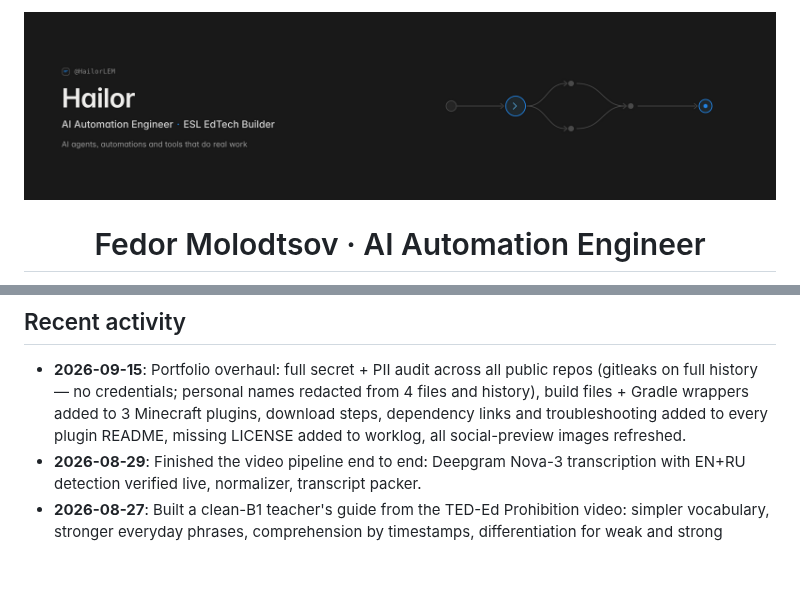
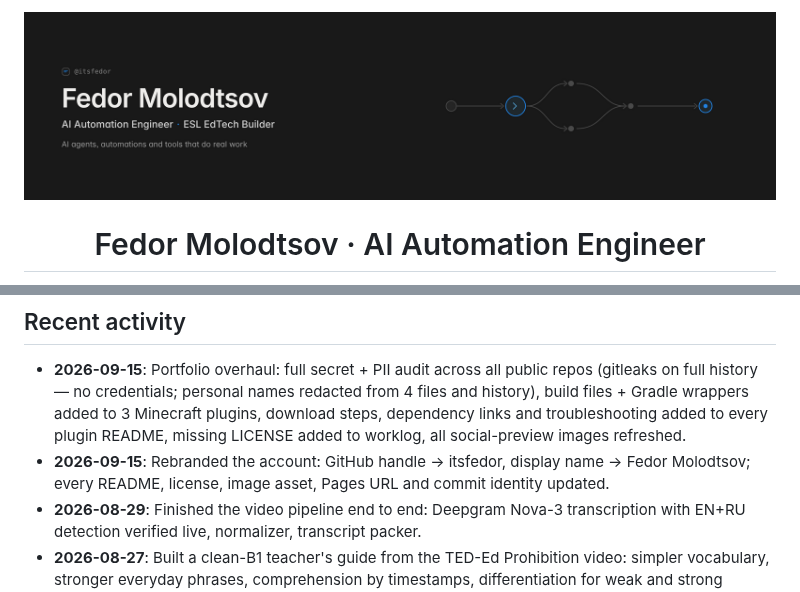
Before and after one commit to itsfedor/itsfedor, a Markdown page: README.md, 2 parts joined by grey strips. GitHub-like rendering; pictures changed too: assets/banner-wide.png; blank space fills up the shorter version.

Commit message:
rebrand: Fedor Molodtsov / @itsfedor (banner, README, license)

```diff
--- a/README.md
+++ b/README.md
@@ -38,6 +38,7 @@ tracker, AI-scored Minecraft plugins, interactive web demos.
 
 <!-- WORKLOG:START -->
 - **2026-09-15**: Portfolio overhaul: full secret + PII audit across all public repos (gitleaks on full history — no credentials; personal names redacted from 4 files and history), build files + Gradle wrappers added to 3 Minecraft plugins, download steps, dependency links and troubleshooting added to every plugin README, missing LICENSE added to worklog, all social-preview images refreshed.
+- **2026-09-15**: Rebranded the account: GitHub handle → itsfedor, display name → Fedor Molodtsov; every README, license, image asset, Pages URL and commit identity updated.
 - **2026-08-29**: Finished the video pipeline end to end: Deepgram Nova-3 transcription with EN+RU detection verified live, normalizer, transcript packer.
 - **2026-08-27**: Built a clean-B1 teacher's guide from the TED-Ed Prohibition video: simpler vocabulary, stronger everyday phrases, comprehension by timestamps, differentiation for weak and strong students.
 <!-- WORKLOG:END -->
```
Also changed, not shown: assets/banner-alt.jpg, assets/banner.png.
